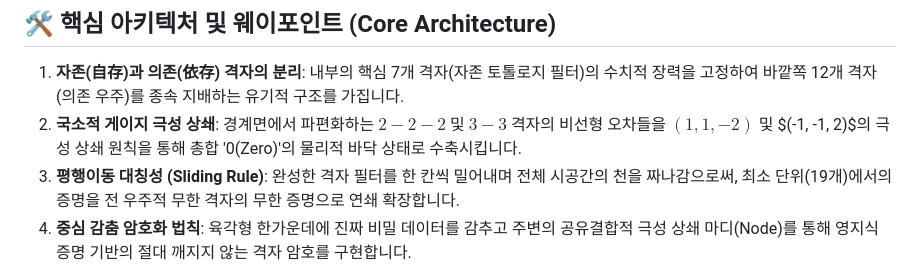
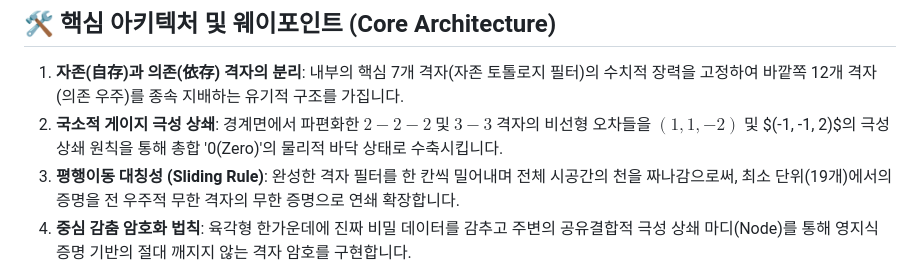
Before and after one commit to lupin-coree/lattice-gauge-polar-cancellation, a Markdown page: README.md, the part around the change. GitHub-like rendering.

```diff
--- a/README.md
+++ b/README.md
@@ -14,7 +14,7 @@
 
 ## 🛠️ 핵심 아키텍처 및 웨이포인트 (Core Architecture)
 1. **자존(自存)과 의존(依存) 격자의 분리**: 내부의 핵심 7개 격자(자존 토톨로지 필터)의 수치적 장력을 고정하여 바깥쪽 12개 격자(의존 우주)를 종속 지배하는 유기적 구조를 가집니다.
-2. **국소적 게이지 극성 상쇄**: 경계면에서 파편화하는 $2-2-2$ 및 $3-3$ 격자의 비선형 오차들을 $(1, 1, -2)$ 및 $(-1, -1, 2)$의 극성 상쇄 원칙을 통해 총합 '0(Zero)'의 물리적 바닥 상태로 수축시킵니다.
+2. **국소적 게이지 극성 상쇄**: 경계면에서 파편화한 $2-2-2$ 및 $3-3$ 격자의 비선형 오차들을 $(1, 1, -2)$ 및 $(-1, -1, 2)$의 극성 상쇄 원칙을 통해 총합 '0(Zero)'의 물리적 바닥 상태로 수축시킵니다.
 3. **평행이동 대칭성 (Sliding Rule)**: 완성한 격자 필터를 한 칸씩 밀어내며 전체 시공간의 천을 짜나감으로써, 최소 단위(19개)에서의 증명을 전 우주적 무한 격자의 무한 증명으로 연쇄 확장합니다.
 4. **중심 감춤 암호화 법칙**: 육각형 한가운데에 진짜 비밀 데이터를 감추고 주변의 공유결합적 극성 상쇄 마디(Node)를 통해 영지식 증명 기반의 절대 깨지지 않는 격자 암호를 구현합니다.
 
```
